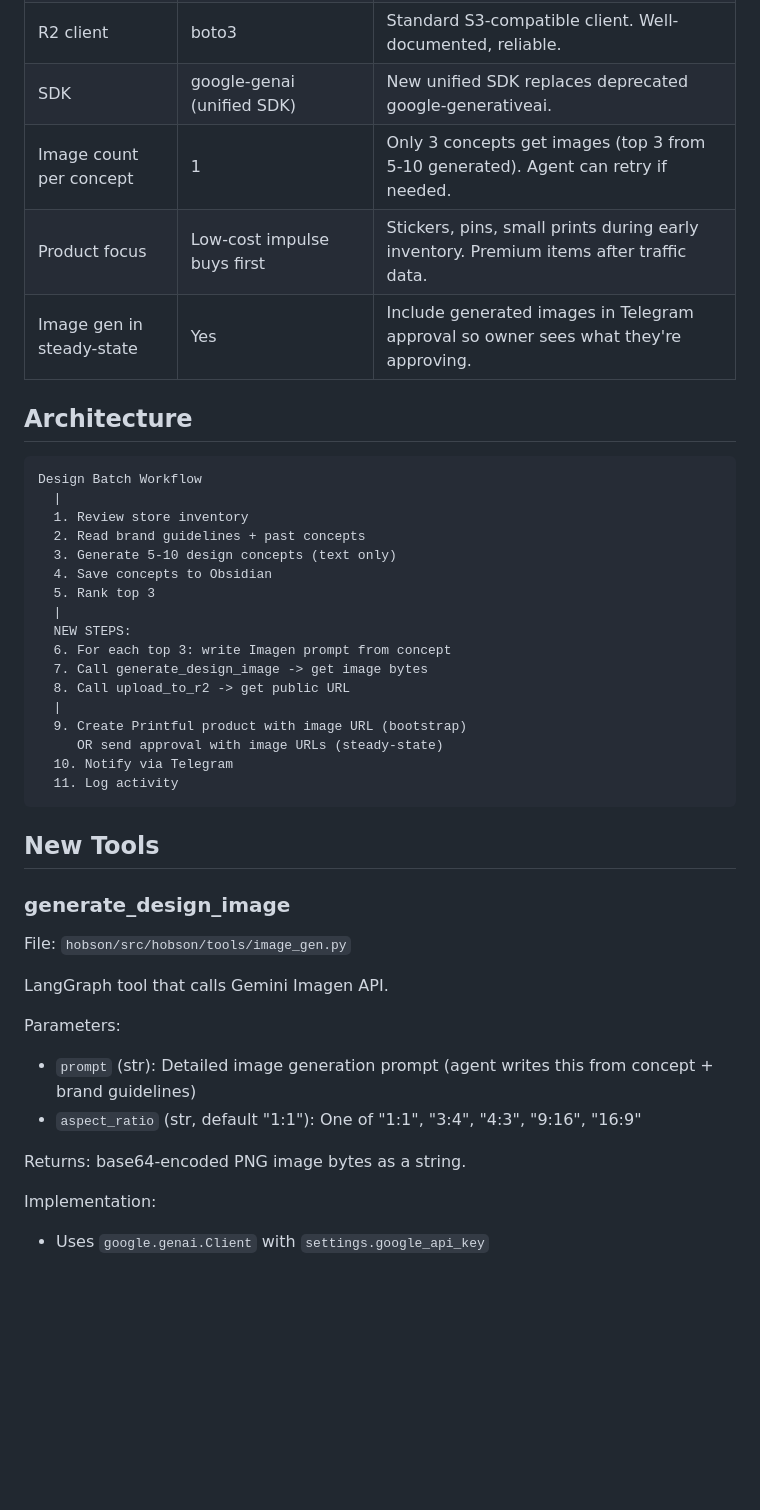
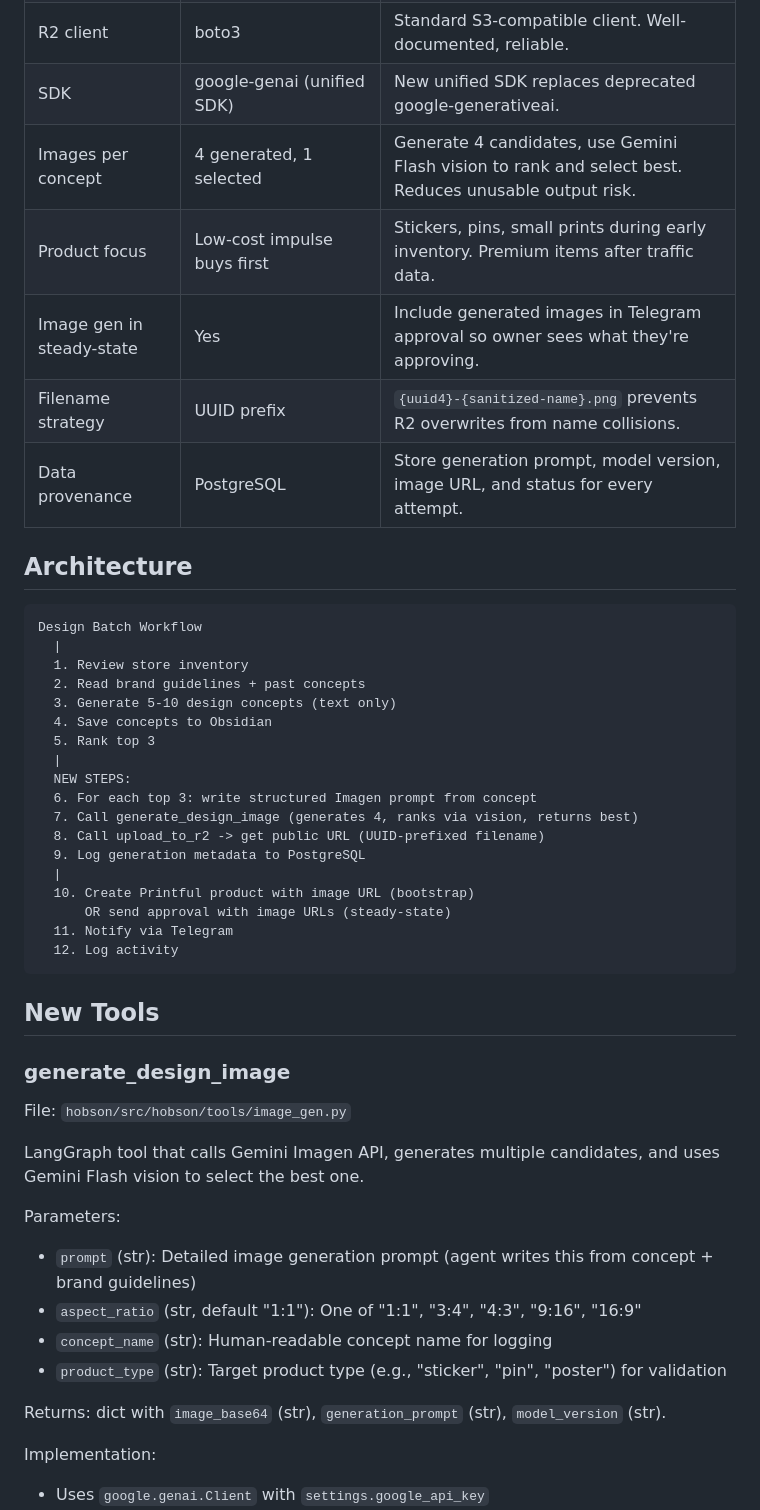
Before and after one commit to pieChartsAreLies/buildscharacter, a Markdown page: docs/plans/2026-02-24-image-generation-design.md, the part around one of its changes. Drawn GitHub-style; blank space fills up the shorter version.

````diff
--- a/docs/plans/2026-02-24-image-generation-design.md
+++ b/docs/plans/2026-02-24-image-generation-design.md
@@ -15,9 +15,11 @@ Add Gemini Imagen image generation to Hobson's design batch workflow so he can c
 | Image hosting | Cloudflare R2 | S3-compatible, free egress, 10GB free storage, already on CF account. No new service. |
 | R2 client | boto3 | Standard S3-compatible client. Well-documented, reliable. |
 | SDK | google-genai (unified SDK) | New unified SDK replaces deprecated google-generativeai. |
-| Image count per concept | 1 | Only 3 concepts get images (top 3 from 5-10 generated). Agent can retry if needed. |
+| Images per concept | 4 generated, 1 selected | Generate 4 candidates, use Gemini Flash vision to rank and select best. Reduces unusable output risk. |
 | Product focus | Low-cost impulse buys first | Stickers, pins, small prints during early inventory. Premium items after traffic data. |
 | Image gen in steady-state | Yes | Include generated images in Telegram approval so owner sees what they're approving. |
+| Filename strategy | UUID prefix | `{uuid4}-{sanitized-name}.png` prevents R2 overwrites from name collisions. |
+| Data provenance | PostgreSQL | Store generation prompt, model version, image URL, and status for every attempt. |
 
 ## Architecture
 
@@ -31,14 +33,15 @@ Design Batch Workflow
   5. Rank top 3
   |
   NEW STEPS:
-  6. For each top 3: write Imagen prompt from concept
-  7. Call generate_design_image -> get image bytes
-  8. Call upload_to_r2 -> get public URL
+  6. For each top 3: write structured Imagen prompt from concept
+  7. Call generate_design_image (generates 4, ranks via vision, returns best)
+  8. Call upload_to_r2 -> get public URL (UUID-prefixed filename)
+  9. Log generation metadata to PostgreSQL
   |
-  9. Create Printful product with image URL (bootstrap)
-     OR send approval with image URLs (steady-state)
-  10. Notify via Telegram
-  11. Log activity
+  10. Create Printful product with image URL (bootstrap)
+      OR send approval with image URLs (steady-state)
+  11. Notify via Telegram
+  12. Log activity
 ```
 
 ## New Tools
@@ -47,13 +50,15 @@ Design Batch Workflow
 
 File: `hobson/src/hobson/tools/image_gen.py`
 
-LangGraph tool that calls Gemini Imagen API.
+LangGraph tool that calls Gemini Imagen API, generates multiple candidates, and uses Gemini Flash vision to select the best one.
 
 Parameters:
 - `prompt` (str): Detailed image generation prompt (agent writes this from concept + brand guidelines)
 - `aspect_ratio` (str, default "1:1"): One of "1:1", "3:4", "4:3", "9:16", "16:9"
+- `concept_name` (str): Human-readable concept name for logging
+- `product_type` (str): Target product type (e.g., "sticker", "pin", "poster") for validation
 
-Returns: base64-encoded PNG image bytes as a string.
+Returns: dict with `image_base64` (str), `generation_prompt` (str), `model_version` (str).
 
 Implementation:
 - Uses `google.genai.Client` with `settings.google_api_key`
````
Also changed, not shown: other parts of docs/plans/2026-02-24-image-generation-design.md (+78 -8 lines).
